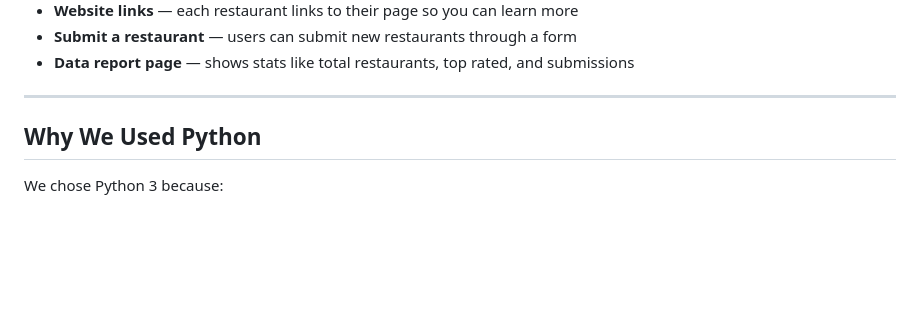
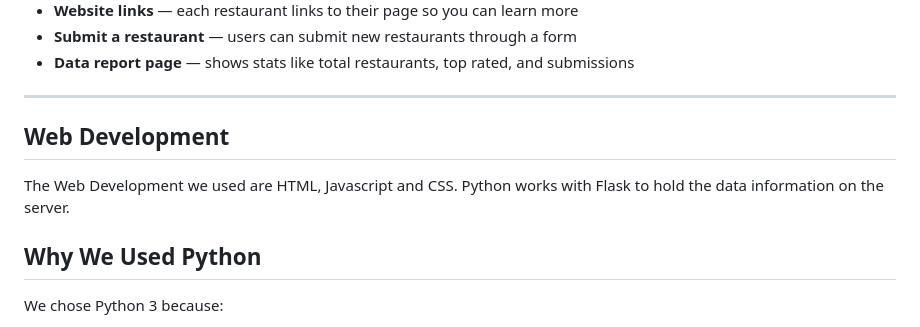
Before and after one commit to Vaishu282010/BiteLocal-Fbla, a Markdown page: README.md, the part around the change. Rendered like a GitHub page; blank space fills up the shorter version.

Commit message:
Add web development section to README
Added a section on web development technologies used in the project.

```diff
--- a/README.md
+++ b/README.md
@@ -55,6 +55,8 @@ Go to: **https://vbomm01pythonanywherecom.pythonanywhere.com/**
 - **Data report page** — shows stats like total restaurants, top rated, and submissions
 
 ---
+## Web Development
+The Web Development we used are HTML, Javascript and CSS. Python works with Flask to hold the data information on the server.
 
 ## Why We Used Python
 
```
